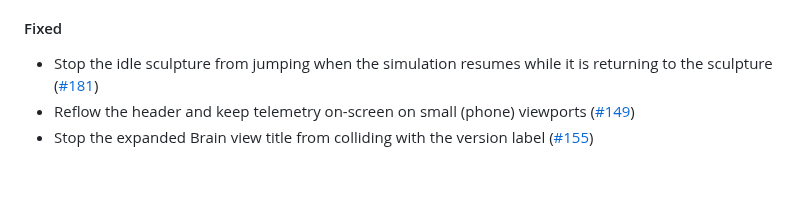
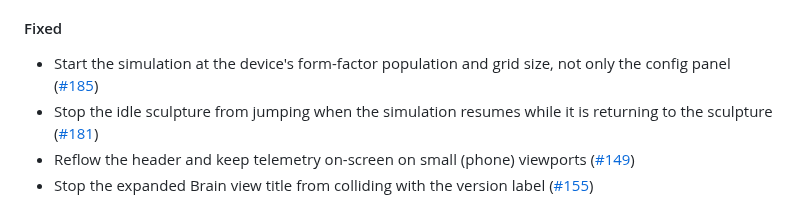
Before and after one commit to Meuna/biosim4-gpu, a Markdown page: CHANGELOG.md, the part around the change. Drawn GitHub-style; blank space fills up the shorter version.

Commit message:
webapp: changelog for the startup form-factor configure (#180)
Co-Authored-By: Claude Opus 4.8 <noreply@anthropic.com>
Claude-Session: https://claude.ai/code/session_01JR3Mcr1iiygocJhXNAwBqX

```diff
--- a/CHANGELOG.md
+++ b/CHANGELOG.md
@@ -36,6 +36,7 @@
 
 #### Fixed
 
+- Start the simulation at the device's form-factor population and grid size, not only the config panel ([#185](https://github.com/Meuna/biosim4-gpu/pull/185))
 - Stop the idle sculpture from jumping when the simulation resumes while it is returning to the sculpture ([#181](https://github.com/Meuna/biosim4-gpu/pull/181))
 - Reflow the header and keep telemetry on-screen on small (phone) viewports ([#149](https://github.com/Meuna/biosim4-gpu/pull/149))
 - Stop the expanded Brain view title from colliding with the version label ([#155](https://github.com/Meuna/biosim4-gpu/pull/155))
```
